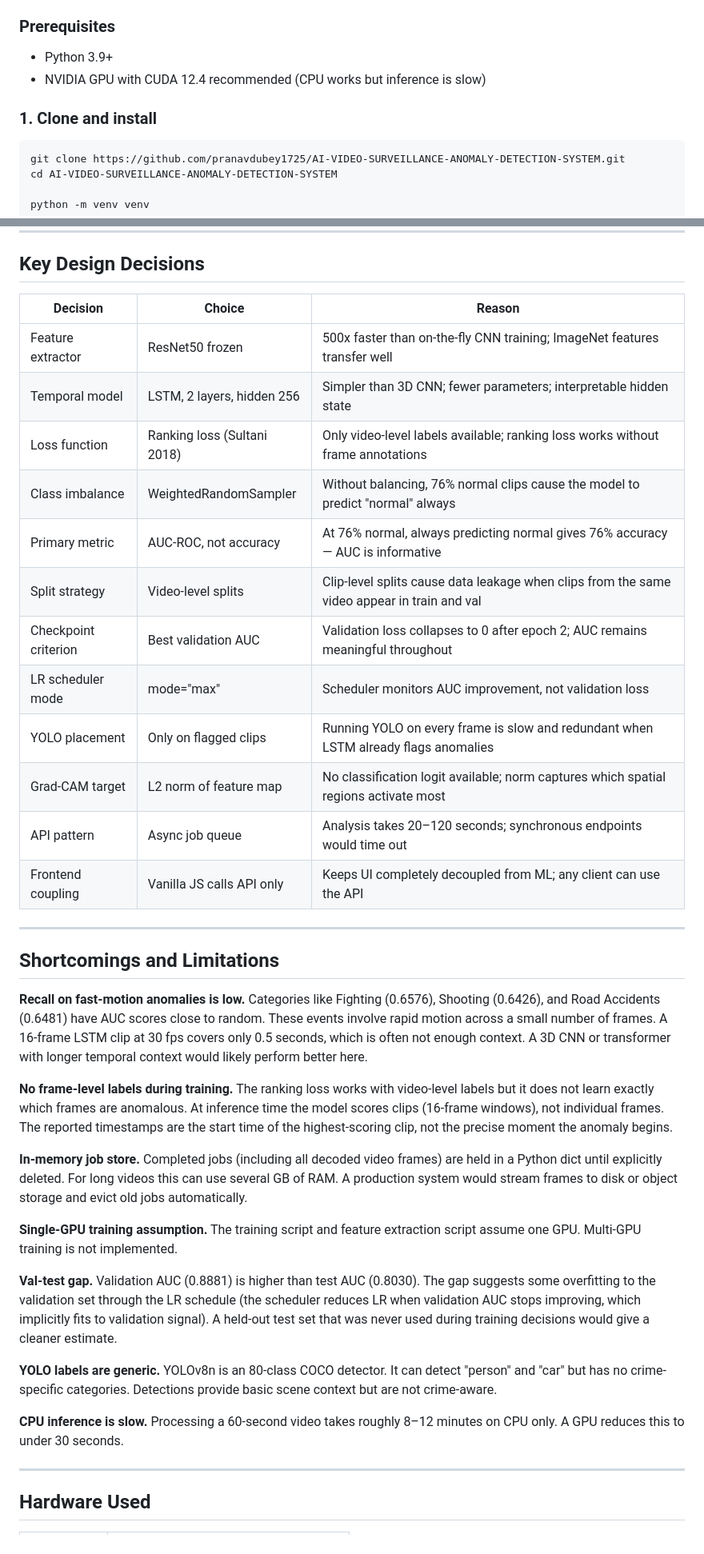
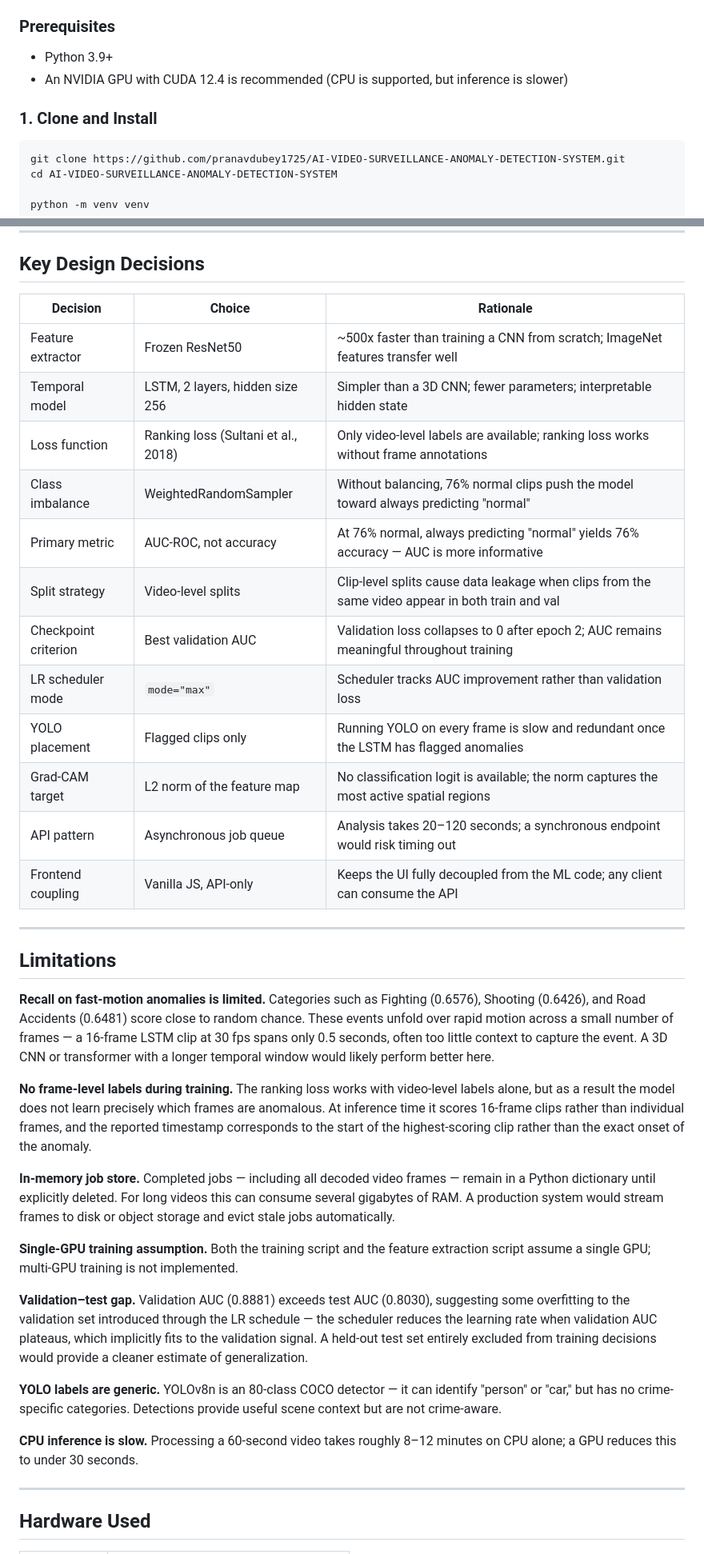
Before and after one commit to pranavdubey1725/AI-VIDEO-SURVEILLANCE-ANOMALY-DETECTION-SYSTEM, a Markdown page: README.md, 2 parts joined by grey strips. Shown at 80% size. Drawn GitHub-style.

````diff
--- a/README.md
+++ b/README.md
@@ -280,9 +231,9 @@ surveillance-system/
 ### Prerequisites
 
 - Python 3.9+
-- NVIDIA GPU with CUDA 12.4 recommended (CPU works but inference is slow)
+- An NVIDIA GPU with CUDA 12.4 is recommended (CPU is supported, but inference is slower)
 
-### 1. Clone and install
+### 1. Clone and Install
 
 ```bash
 git clone https://github.com/pranavdubey1725/AI-VIDEO-SURVEILLANCE-ANOMALY-DETECTION-SYSTEM.git
@@ -450,56 +388,38 @@ python src/training/evaluate.py
 
 ## Key Design Decisions
 
-| Decision | Choice | Reason |
+| Decision | Choice | Rationale |
 |---|---|---|
-| Feature extractor | ResNet50 frozen | 500x faster than on-the-fly CNN training; ImageNet features transfer well |
-| Temporal model | LSTM, 2 layers, hidden 256 | Simpler than 3D CNN; fewer parameters; interpretable hidden state |
-| Loss function | Ranking loss (Sultani 2018) | Only video-level labels available; ranking loss works without frame annotations |
-| Class imbalance | WeightedRandomSampler | Without balancing, 76% normal clips cause the model to predict "normal" always |
-| Primary metric | AUC-ROC, not accuracy | At 76% normal, always predicting normal gives 76% accuracy — AUC is informative |
-| Split strategy | Video-level splits | Clip-level splits cause data leakage when clips from the same video appear in train and val |
-| Checkpoint criterion | Best validation AUC | Validation loss collapses to 0 after epoch 2; AUC remains meaningful throughout |
-| LR scheduler mode | mode="max" | Scheduler monitors AUC improvement, not validation loss |
-| YOLO placement | Only on flagged clips | Running YOLO on every frame is slow and redundant when LSTM already flags anomalies |
-| Grad-CAM target | L2 norm of feature map | No classification logit available; norm captures which spatial regions activate most |
-| API pattern | Async job queue | Analysis takes 20–120 seconds; synchronous endpoints would time out |
-| Frontend coupling | Vanilla JS calls API only | Keeps UI completely decoupled from ML; any client can use the API |
+| Feature extractor | Frozen ResNet50 | ~500x faster than training a CNN from scratch; ImageNet features transfer well |
+| Temporal model | LSTM, 2 layers, hidden size 256 | Simpler than a 3D CNN; fewer parameters; interpretable hidden state |
+| Loss function | Ranking loss (Sultani et al., 2018) | Only video-level labels are available; ranking loss works without frame annotations |
+| Class imbalance | WeightedRandomSampler | Without balancing, 76% normal clips push the model toward always predicting "normal" |
+| Primary metric | AUC-ROC, not accuracy | At 76% normal, always predicting "normal" yields 76% accuracy — AUC is more informative |
+| Split strategy | Video-level splits | Clip-level splits cause data leakage when clips from the same video appear in both train and val |
+| Checkpoint criterion | Best validation AUC | Validation loss collapses to 0 after epoch 2; AUC remains meaningful throughout training |
+| LR scheduler mode | `mode="max"` | Scheduler tracks AUC improvement rather than validation loss |
+| YOLO placement | Flagged clips only | Running YOLO on every frame is slow and redundant once the LSTM has flagged anomalies |
+| Grad-CAM target | L2 norm of the feature map | No classification logit is available; the norm captures the most active spatial regions |
+| API pattern | Asynchronous job queue | Analysis takes 20–120 seconds; a synchronous endpoint would risk timing out |
+| Frontend coupling | Vanilla JS, API-only | Keeps the UI fully decoupled from the ML code; any client can consume the API |
 
 ---
 
-## Shortcomings and Limitations
+## Limitations
 
-**Recall on fast-motion anomalies is low.** Categories like Fighting (0.6576), Shooting
-(0.6426), and Road Accidents (0.6481) have AUC scores close to random. These events
-involve rapid motion across a small number of frames. A 16-frame LSTM clip at 30 fps
-covers only 0.5 seconds, which is often not enough context. A 3D CNN or transformer
-with longer temporal context would likely perform better here.
+**Recall on fast-motion anomalies is limited.** Categories such as Fighting (0.6576), Shooting (0.6426), and Road Accidents (0.6481) score close to random chance. These events unfold over rapid motion across a small number of frames — a 16-frame LSTM clip at 30 fps spans only 0.5 seconds, often too little context to capture the event. A 3D CNN or transformer with a longer temporal window would likely perform better here.
 
-**No frame-level labels during training.** The ranking loss works with video-level labels
-but it does not learn exactly which frames are anomalous. At inference time the model
-scores clips (16-frame windows), not individual frames. The reported timestamps are the
-start time of the highest-scoring clip, not the precise moment the anomaly begins.
+**No frame-level labels during training.** The ranking loss works with video-level labels alone, but as a result the model does not learn precisely which frames are anomalous. At inference time it scores 16-frame clips rather than individual frames, and the reported timestamp corresponds to the start of the highest-scoring clip rather than the exact onset of the anomaly.
 
-**In-memory job store.** Completed jobs (including all decoded video frames) are held in
-a Python dict until explicitly deleted. For long videos this can use several GB of RAM.
-A production system would stream frames to disk or object storage and evict old jobs
-automatically.
+**In-memory job store.** Completed jobs — including all decoded video frames — remain in a Python dictionary until explicitly deleted. For long videos this can consume several gigabytes of RAM. A production system would stream frames to disk or object storage and evict stale jobs automatically.
 
-**Single-GPU training assumption.** The training script and feature extraction script
-assume one GPU. Multi-GPU training is not implemented.
+**Single-GPU training assumption.** Both the training script and the feature extraction script assume a single GPU; multi-GPU training is not implemented.
 
-**Val-test gap.** Validation AUC (0.8881) is higher than test AUC (0.8030). The gap
-suggests some overfitting to the validation set through the LR schedule (the scheduler
-reduces LR when validation AUC stops improving, which implicitly fits to validation
-signal). A held-out test set that was never used during training decisions would give a
-cleaner estimate.
+**Validation–test gap.** Validation AUC (0.8881) exceeds test AUC (0.8030), suggesting some overfitting to the validation set introduced through the LR schedule — the scheduler reduces the learning rate when validation AUC plateaus, which implicitly fits to the validation signal. A held-out test set entirely excluded from training decisions would provide a cleaner estimate of generalization.
 
-**YOLO labels are generic.** YOLOv8n is an 80-class COCO detector. It can detect
-"person" and "car" but has no crime-specific categories. Detections provide basic
-scene context but are not crime-aware.
+**YOLO labels are generic.** YOLOv8n is an 80-class COCO detector — it can identify "person" or "car," but has no crime-specific categories. Detections provide useful scene context but are not crime-aware.
 
-**CPU inference is slow.** Processing a 60-second video takes roughly 8–12 minutes on
-CPU only. A GPU reduces this to under 30 seconds.
+**CPU inference is slow.** Processing a 60-second video takes roughly 8–12 minutes on CPU alone; a GPU reduces this to under 30 seconds.
 
 ---
 
````
Also changed, not shown: other parts of README.md (+69 -134 lines).
